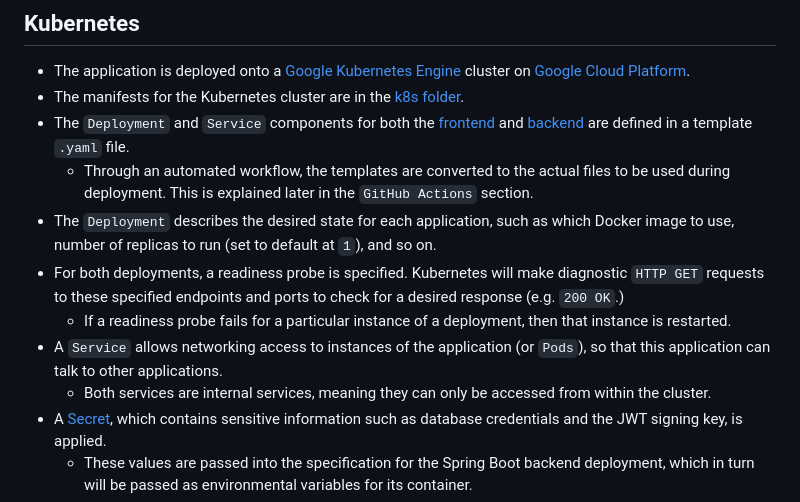
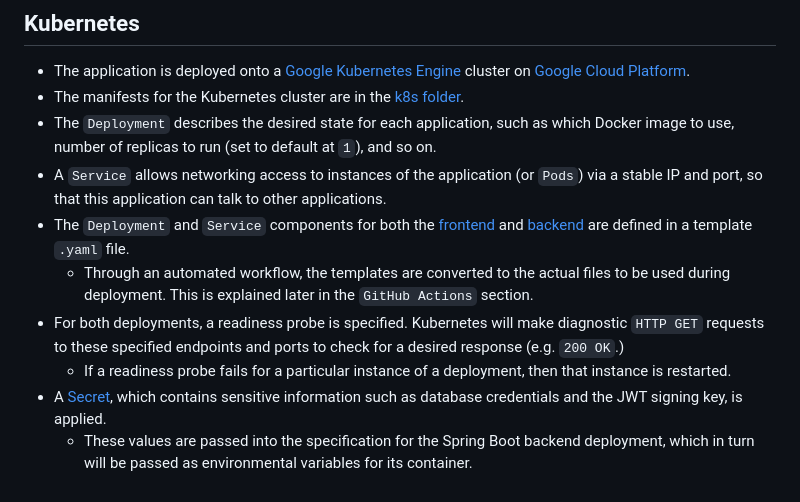
Before and after one commit to echarin/tfip-miniproject, a Markdown page: README.md, the part around the change. Rendered like a GitHub page.

Commit message:
final readme adjust

```diff
--- a/README.md
+++ b/README.md
@@ -189,13 +189,12 @@ password: password
 
 - The application is deployed onto a [Google Kubernetes Engine](https://cloud.google.com/kubernetes-engine) cluster on [Google Cloud Platform](https://cloud.google.com/).
 - The manifests for the Kubernetes cluster are in the [k8s folder](k8s).
+- The `Deployment` describes the desired state for each application, such as which Docker image to use, number of replicas to run (set to default at `1`), and so on.
+- A `Service` allows networking access to instances of the application (or `Pods`) via a stable IP and port, so that this application can talk to other applications.
 - The `Deployment` and `Service` components for both the [frontend](k8s/ng-frontend-template.yaml) and [backend](k8s/sb-backend-template.yaml) are defined in a template `.yaml` file.
   - Through an automated workflow, the templates are converted to the actual files to be used during deployment. This is explained later in the `GitHub Actions` section.
-- The `Deployment` describes the desired state for each application, such as which Docker image to use, number of replicas to run (set to default at `1`), and so on.
 - For both deployments, a readiness probe is specified. Kubernetes will make diagnostic `HTTP GET` requests to these specified endpoints and ports to check for a desired response (e.g. `200 OK`.)
   - If a readiness probe fails for a particular instance of a deployment, then that instance is restarted.
-- A `Service` allows networking access to instances of the application (or `Pods`), so that this application can talk to other applications.
-  - Both services are internal services, meaning they can only be accessed from within the cluster.
 - A [Secret](k8s/app-secret-template.yaml), which contains sensitive information such as database credentials and the JWT signing key, is applied.
   - These values are passed into the specification for the Spring Boot backend deployment, which in turn will be passed as environmental variables for its container.
 - To expose both the frontend and backend, an [Ingress](k8s/app-ingress.yaml) is used.
```
